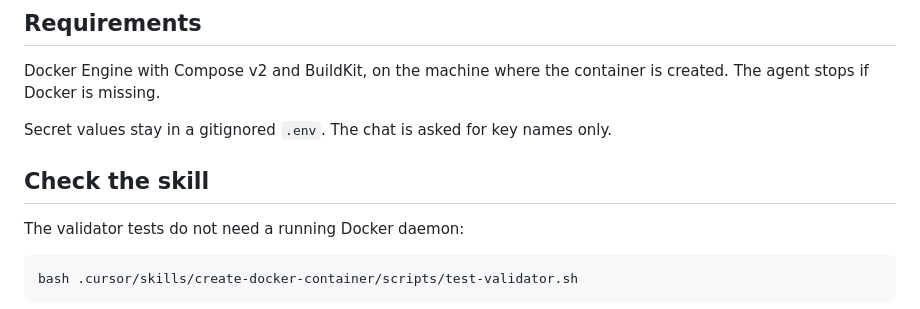
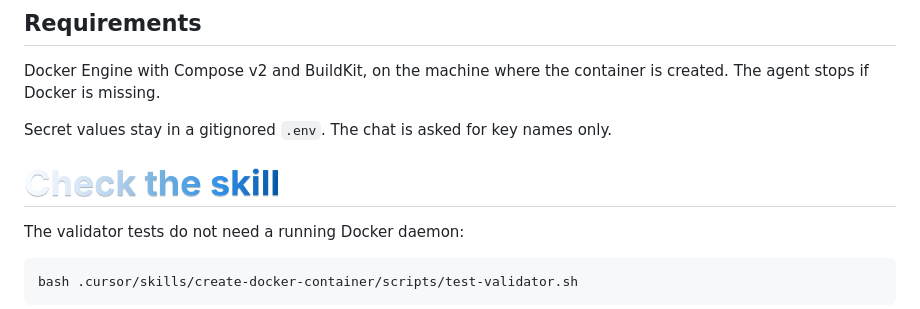
Before and after one commit to tchnorider/dev_tools_skills, a Markdown page: README.md, the part around the change. GitHub-like rendering; pictures changed too: assets/heading-check-the-skill.png (added).

Commit message:
Style the Check the skill heading like the doc title.
Use a French blue gradient image so GitHub shows the same palette as the logo and main title.

Co-authored-by: lauraperez.code <lauraperez.code@gmail.com>

```diff
--- a/README.md
+++ b/README.md
@@ -29,7 +29,7 @@ Docker Engine with Compose v2 and BuildKit, on the machine where the container i
 
 Secret values stay in a gitignored `.env`. The chat is asked for key names only.
 
-## Check the skill
+<h2><img src="assets/heading-check-the-skill.png" alt="Check the skill" height="32"></h2>
 
 The validator tests do not need a running Docker daemon:
 
```
Also changed, not shown: 1 other file.
